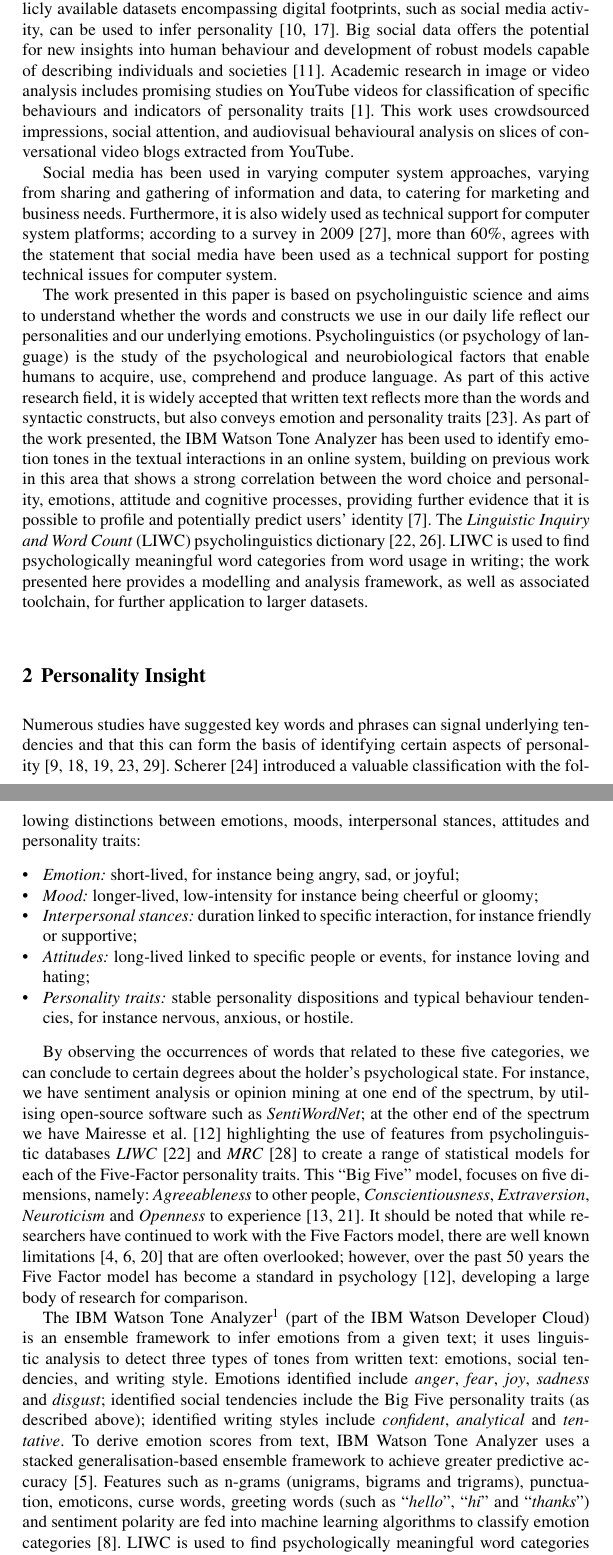
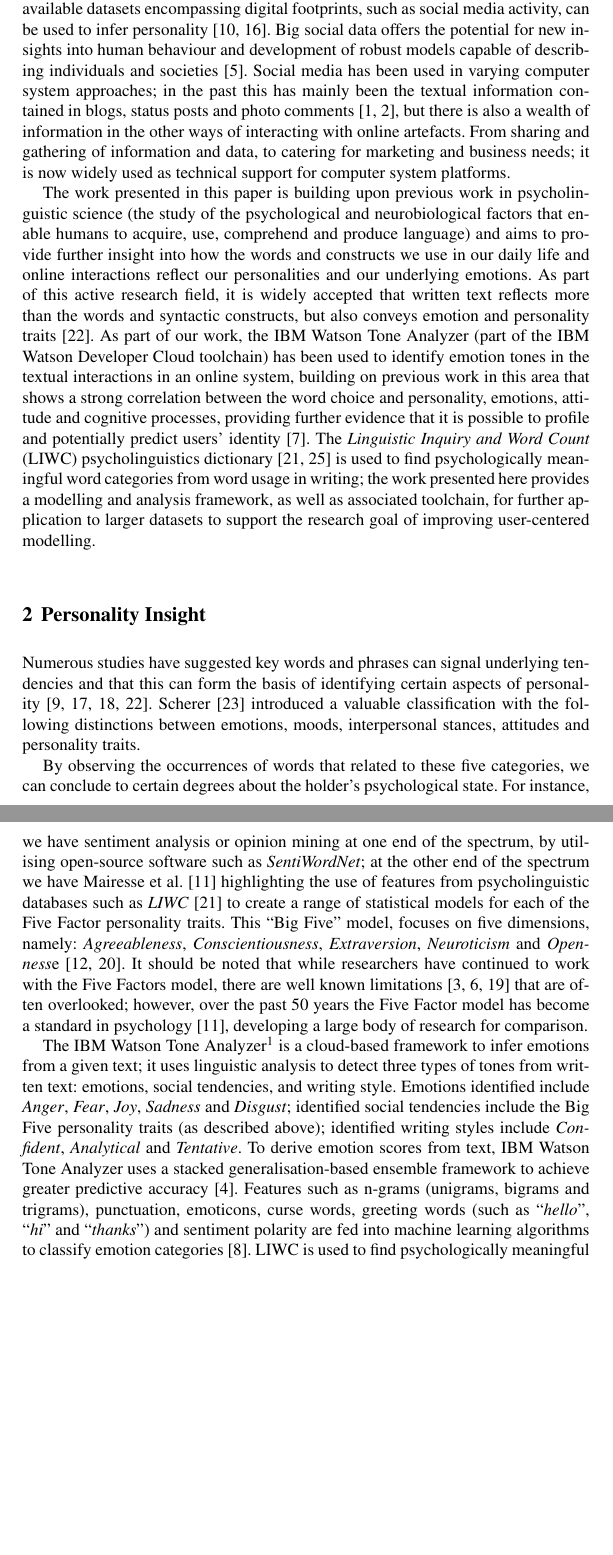
Before and after one commit to tomcrick/AI-2016, a LaTeX thesis (ai2016.tex): two parts of pages 2 and 3 of 11 before the commit and two parts of pages 2 and 3 of 10 after it, joined at a grey line, cut so that both start at the same text, the shorter picture padded with empty space. Compiled offline with pdfLaTeX.

Commit message:
Final submitted version

```diff
--- a/ai2016.tex
+++ b/ai2016.tex
@@ -107,20 +107,25 @@ used to infer
 personality~\citep{lambiotte+kosinski:2014,oatley-et-al-soccogcomp2015}. Big
 social data offers the potential for new insights into human behaviour
 and development of robust models capable of describing individuals and
-societies~\citep{lazer-et-al:2009}. Academic research in image or
-video analysis includes promising studies on YouTube videos for
-classification of specific behaviours and indicators of personality
-traits~\citep{biel+gatica-perez:2012}. This work uses crowdsourced
-impressions, social attention, and audiovisual behavioural analysis on
-slices of conversational video blogs extracted from YouTube.
+societies~\citep{lazer-et-al:2009}. Social media has been used in
+varying computer system approaches; in the past this has mainly been
+the textual information contained in blogs, status posts and photo
+comments~\cite{blamey-et-al-2012,blamey-et-al-2013}, but there is also
+a wealth of information in the other ways of interacting with online
+artefacts. From sharing and gathering of information and data, to
+catering for marketing and business needs; it is now widely used as
+technical support for computer system platforms.
 
-Social media has been used in varying computer system approaches,
-varying from sharing and gathering of information and data, to
-catering for marketing and business needs. Furthermore, it is also
-widely used as technical support for computer system platforms;
-according to a survey in 2009~\citep{thompson:2009}, more than 60\%,
-agrees with the statement that social media have been used as a
-technical support for posting technical issues for computer system.
+% according to a survey in 2009~\citep{thompson:2009}, more than 60\%,
+% agrees with the statement that social media have been used as a
+% technical support for posting technical issues for computer system.
+
+% Academic research in image or
+% video analysis includes promising studies on YouTube videos for
+% classification of specific behaviours and indicators of personality
+% traits~\citep{biel+gatica-perez:2012}. This work uses crowdsourced
+% impressions, social attention, and audiovisual behavioural analysis on
+% slices of conversational video blogs extracted from YouTube.
 
 % \begin{figure}[!ht]
 % \centering
@@ -130,28 +135,30 @@ technical support for posting technical issues for computer system.
 % \end{figure}
 % (see Figure~\ref{fig:socialmediause}
 
-The work presented in this paper is based on psycholinguistic science
-and aims to understand whether the words and constructs we use in our
-daily life reflect our personalities and our underlying
-emotions. Psycholinguistics (or psychology of language) is the study
-of the psychological and neurobiological factors that enable humans to
-acquire, use, comprehend and produce language.  As part of this active
-research field, it is widely accepted that written text reflects more
-than the words and syntactic constructs, but also conveys emotion and
-personality traits~\citep{pennebaker+king:1999}. As part of the work
-presented, the IBM Watson Tone Analyzer has been used to identify
-emotion tones in the textual interactions in an online system,
-building on previous work in this area that shows a strong correlation
-between the word choice and personality, emotions, attitude and
-cognitive processes, providing further evidence that it is possible to
-profile and potentially predict users’
-identity~\citep{fast+funder:2008}. The {\emph{Linguistic Inquiry and
-Word Count}} (LIWC) psycholinguistics
-dictionary~\citep{pennebaker-et-al:2001,tausczik+pennebaker:2010}.
-LIWC is used to find psychologically meaningful word categories from
-word usage in writing; the work presented here provides a modelling
-and analysis framework, as well as associated toolchain, for further
-application to larger datasets.
+The work presented in this paper is building upon previous work in
+psycholinguistic science (the study of the psychological and
+neurobiological factors that enable humans to acquire, use, comprehend
+and produce language) and aims to provide further insight into how the
+words and constructs we use in our daily life and online interactions
+reflect our personalities and our underlying emotions. As part of this
+active research field, it is widely accepted that written text
+reflects more than the words and syntactic constructs, but also
+conveys emotion and personality
+traits~\citep{pennebaker+king:1999}. As part of our work, the IBM
+Watson Tone Analyzer (part of the IBM Watson Developer Cloud
+toolchain) has been used to identify emotion tones in the textual
+interactions in an online system, building on previous work in this
+area that shows a strong correlation between the word choice and
+personality, emotions, attitude and cognitive processes, providing
+further evidence that it is possible to profile and potentially
+predict users’ identity~\citep{fast+funder:2008}. The
+{\emph{Linguistic Inquiry and Word Count}} (LIWC) psycholinguistics
+dictionary~\citep{pennebaker-et-al:2001,tausczik+pennebaker:2010} is
+used to find psychologically meaningful word categories from word
+usage in writing; the work presented here provides a modelling and
+analysis framework, as well as associated toolchain, for further
+application to larger datasets to support the research goal of
+improving user-centered modelling.
 
 
 \section{Personality Insight}\label{personality}
@@ -159,21 +166,21 @@ application to larger datasets.
 Numerous studies have suggested key words and phrases can signal
 underlying tendencies and that this can form the basis of identifying
 certain aspects of
-personality~\citep{woodworth-et-al:2012,iacobelli-et-al:2011,pennebaker+king:1999,oberlander+gill:2004,oberlander+gill:2006}.
+personality~\citep{iacobelli-et-al:2011,pennebaker+king:1999,oberlander+gill:2004,oberlander+gill:2006}.
 \citet{scherer:1984} introduced a valuable classification with the
 following distinctions between emotions, moods, interpersonal stances,
-attitudes and personality traits:
+attitudes and personality traits.
 
-\begin{itemize}
-\item {\emph{Emotion:}} short-lived, for instance being angry, sad, or joyful;
-\item {\emph{Mood:}} longer-lived, low-intensity for instance being cheerful or gloomy;
-\item {\emph{Interpersonal stances:}} duration linked to specific
-  interaction, for instance friendly or supportive;
-\item {\emph{Attitudes:}} long-lived linked to specific people or
-  events, for instance loving and hating;
-\item {\emph{Personality traits:}} stable personality dispositions and
-  typical behaviour tendencies, for instance nervous, anxious, or hostile.
-\end{itemize}
+% \begin{itemize}
+% \item {\emph{Emotion:}} short-lived, for instance being angry, sad, or joyful;
+% \item {\emph{Mood:}} longer-lived, low-intensity for instance being cheerful or gloomy;
+% \item {\emph{Interpersonal stances:}} duration linked to specific
+%   interaction, for instance friendly or supportive;
+% \item {\emph{Attitudes:}} long-lived linked to specific people or
+%   events, for instance loving and hating;
+% \item {\emph{Personality traits:}} stable personality dispositions and
+%   typical behaviour tendencies, for instance nervous, anxious, or hostile.
+% \end{itemize}
 
 By observing the occurrences of words that related to these five
 categories, we can conclude to certain degrees about the holder's
@@ -181,16 +188,15 @@ psychological state. For instance, we have sentiment analysis or
 opinion mining at one end of the spectrum, by utilising open-source
 software such as {\emph{SentiWordNet}}; at the other end of the
 spectrum we have \citet{mairesse-et-al:2007} highlighting the use of
-features from psycholinguistic databases
-{\emph{LIWC}}~\citep{pennebaker-et-al:2001} and
-{\emph{MRC}}~\citep{wilson:1988} to create a range of statistical
-models for each of the Five-Factor personality traits. This ``Big
-Five'' model, focuses on five dimensions, namely:
-{\emph{Agreeableness}} to other people, {\emph{Conscientiousness}},
-{\emph{Extraversion}}, {\emph{Neuroticism}} and {\emph{Openness}} to
-experience~\citep{norman:1963,peabody+goldberg:1989}. It should be
-noted that while researchers have continued to work with the Five
-Factors model, there are well known
+features from psycholinguistic databases such as
+{\emph{LIWC}}~\citep{pennebaker-et-al:2001} to create a range of
+statistical models for each of the Five Factor personality
+traits. This ``Big Five'' model, focuses on five dimensions, namely:
+{\emph{Agreeableness}}, {\emph{Conscientiousness}},
+{\emph{Extraversion}}, {\emph{Neuroticism}} and
+{\emph{Openness}}e~\citep{norman:1963,peabody+goldberg:1989}. It
+should be noted that while researchers have continued to work with the
+Five Factors model, there are well known
 limitations~\cite{eysenck:1992,paunonen+jackson:2000,block:2010} that
 are often overlooked; however, over the past 50 years the Five Factor
 model has become a standard in psychology~\cite{mairesse-et-al:2007},
@@ -214,21 +220,21 @@ developing a large body of research for comparison.
 
 The IBM Watson Tone
 Analyzer\footnote{\url{http://www.ibm.com/watson/developercloud/tone-analyzer.html}}
-(part of the IBM Watson Developer Cloud) is an ensemble framework to
-infer emotions from a given text; it uses linguistic analysis to
-detect three types of tones from written text: emotions, social
-tendencies, and writing style. Emotions identified include
-{\emph{anger}}, {\emph{fear}}, {\emph{joy}}, {\emph{sadness}} and
-{\emph{disgust}}; identified social tendencies include the Big Five
-personality traits (as described above); identified writing styles
-include {\emph{confident}}, {\emph{analytical}} and
-{\emph{tentative}}. To derive emotion scores from text, IBM Watson Tone Analyzer uses a
-stacked generalisation-based ensemble framework to achieve greater
-predictive accuracy~\citep{costa+mccrae:1992}.  Features such as
-n-grams (unigrams, bigrams and trigrams), punctuation, emoticons,
-curse words, greeting words (such as ``{\emph{hello}}'',
-``{\emph{hi}}'' and ``{\emph{thanks}}'') and sentiment polarity are
-fed into machine learning algorithms to classify emotion
+is a cloud-based framework to infer emotions from a given text; it
+uses linguistic analysis to detect three types of tones from written
+text: emotions, social tendencies, and writing style. Emotions
+identified include {\emph{Anger}}, {\emph{Fear}}, {\emph{Joy}},
+{\emph{Sadness}} and {\emph{Disgust}}; identified social tendencies
+include the Big Five personality traits (as described above);
+identified writing styles include {\emph{Confident}},
+{\emph{Analytical}} and {\emph{Tentative}}. To derive emotion scores
+from text, IBM Watson Tone Analyzer uses a stacked
+generalisation-based ensemble framework to achieve greater predictive
+accuracy~\citep{costa+mccrae:1992}.  Features such as n-grams
+(unigrams, bigrams and trigrams), punctuation, emoticons, curse words,
+greeting words (such as ``{\emph{hello}}'', ``{\emph{hi}}'' and
+``{\emph{thanks}}'') and sentiment polarity are fed into machine
+learning algorithms to classify emotion
 categories~\citep{fellbaum:2006}. LIWC is used to find psychologically
 meaningful word categories from word usage in writing.
 
```
Also changed, not shown: ai2016.bib (+13 -18 lines), ai2016.tex (39 more changed lines).
